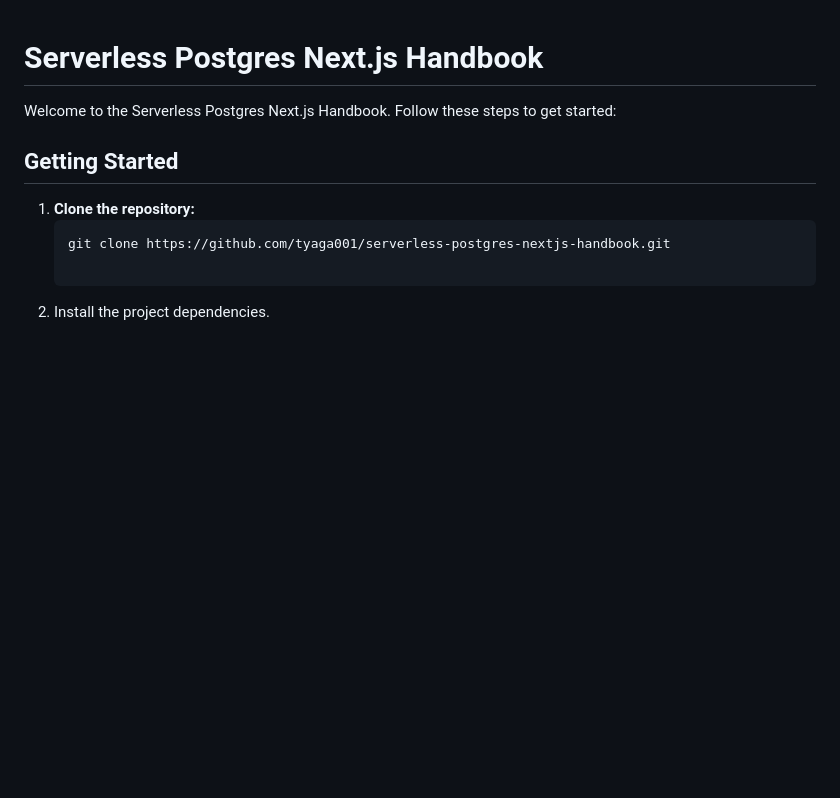
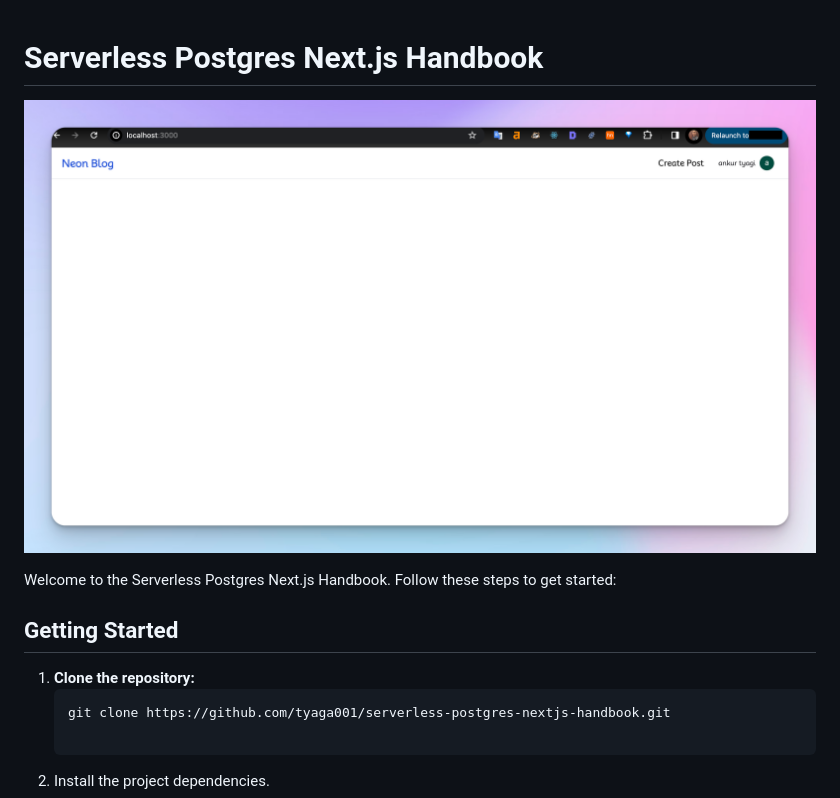
Before and after one commit to tyaga001/serverless-postgres-nextjs-handbook, a Markdown page: README.md, the part around the change. Rendered like a GitHub page; pictures changed too: images/app-screenshot.png (added); blank space fills up the shorter version.

Commit message:
fullstack-neon-development-kit

```diff
--- a/README.md
+++ b/README.md
@@ -1,4 +1,6 @@
 # Serverless Postgres Next.js Handbook
+
+![App Screenshot](images/app-screenshot.png)
 
 Welcome to the Serverless Postgres Next.js Handbook. Follow these steps to get started:
 
```
